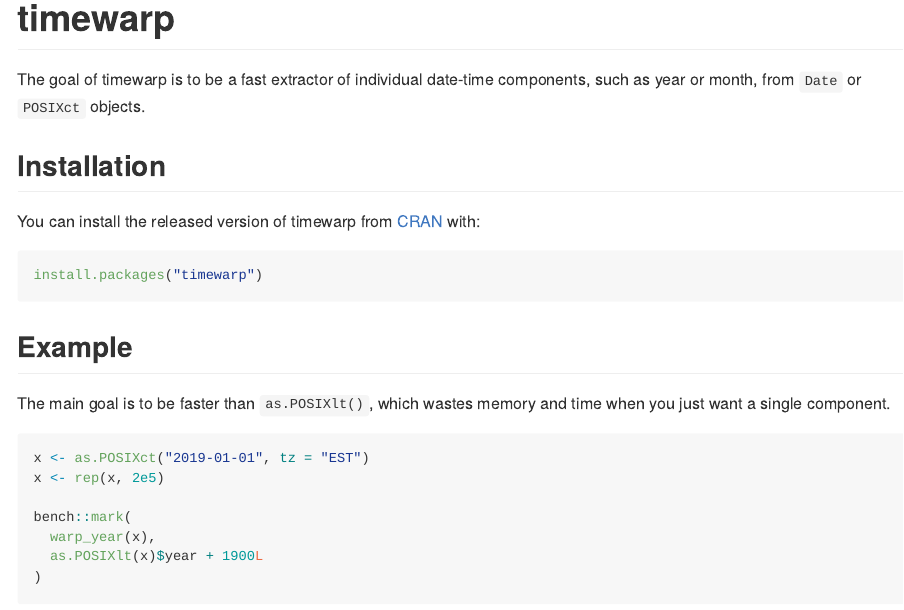
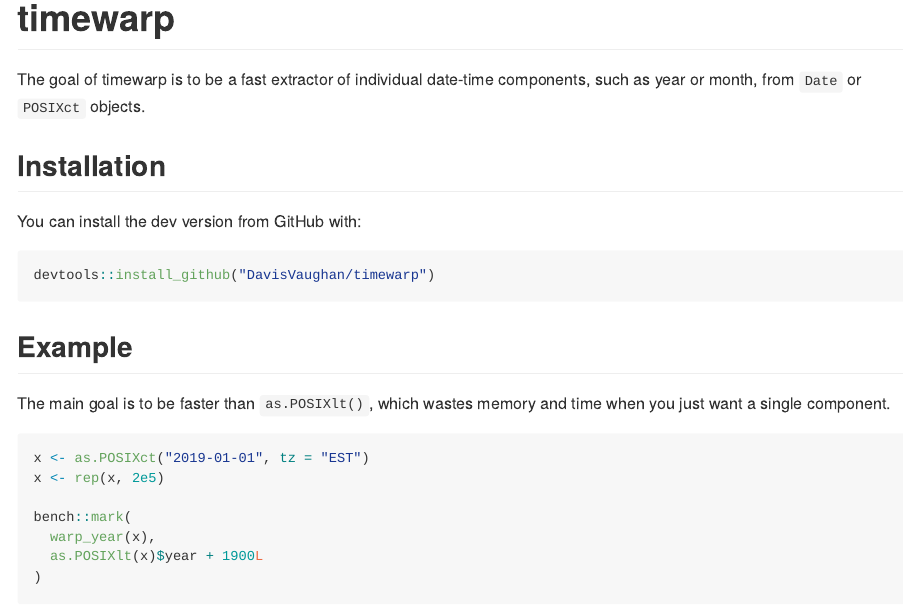
Before and after one commit to DavisVaughan/timerip, an R Markdown document (README.Rmd): the page in a window 1100 px wide, from its top. The pictures show the output file README.md that the author committed with the source, drawn offline in the style of GitHub.

Commit message:
Not on cran

````diff
--- a/README.Rmd
+++ b/README.Rmd
@@ -24,10 +24,10 @@
 
 ## Installation
 
-You can install the released version of timewarp from [CRAN](https://CRAN.R-project.org) with:
+You can install the dev version from GitHub with:
 
 ``` r
-install.packages("timewarp")
+devtools::install_github("DavisVaughan/timewarp")
 ```
 
 ## Example
````
Also changed, not shown: README.md.
